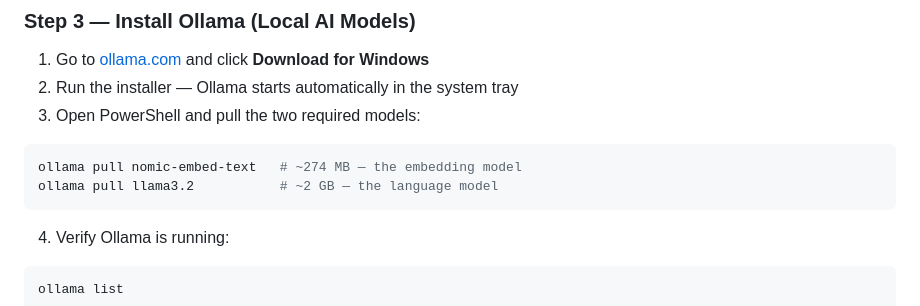
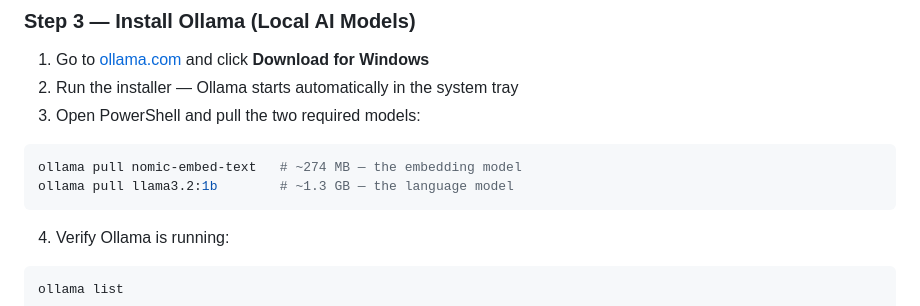
Before and after one commit to Shashank17singh/Your-Own-AI, a Markdown page: README.md, the part around the change. GitHub-like rendering.

Commit message:
update readme with llama3.2:1b and fix title in index.html

````diff
--- a/README.md
+++ b/README.md
@@ -126,7 +126,7 @@ git --version
 
 ```bash
 ollama pull nomic-embed-text   # ~274 MB — the embedding model
-ollama pull llama3.2           # ~2 GB — the language model
+ollama pull llama3.2:1b        # ~1.3 GB — the language model
 ```
 
 4. Verify Ollama is running:
````
